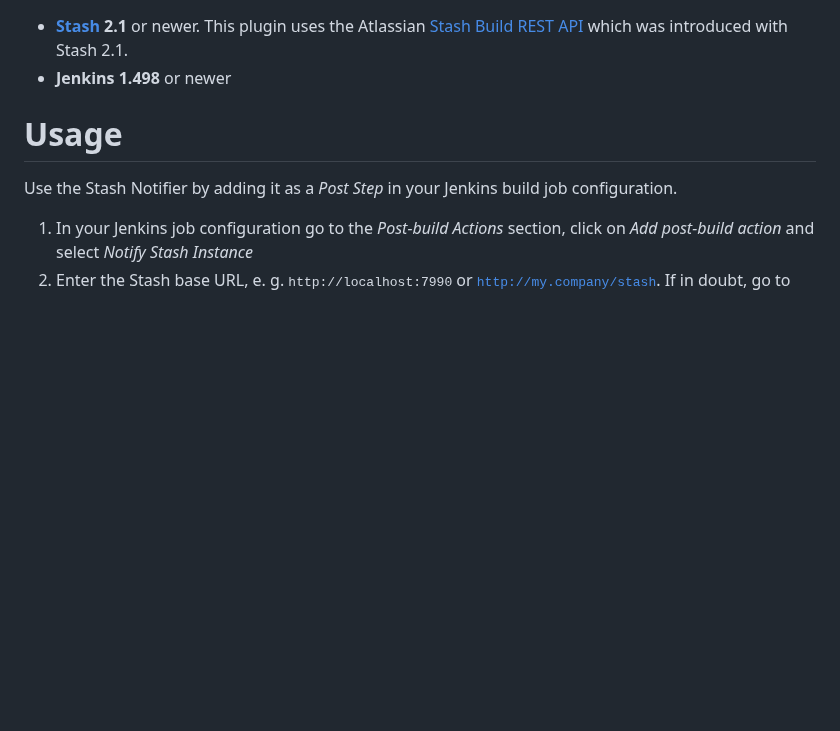
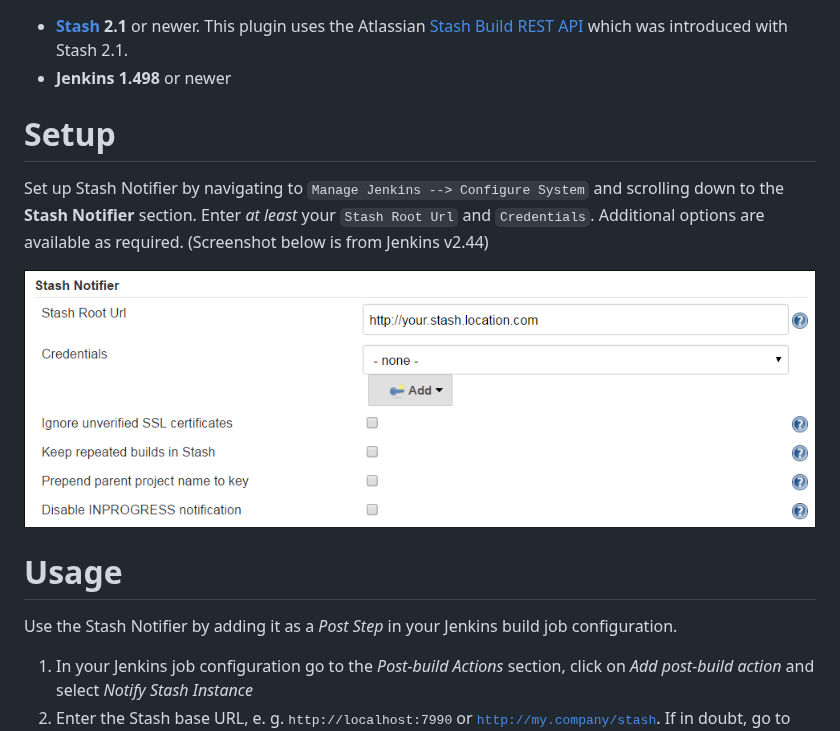
Before and after one commit to jenkinsci/stashnotifier-plugin, a Markdown page: readme.md, the part around the change. GitHub-like rendering; pictures changed too: images/StashNotifierSettings.png (added); blank space fills up the shorter version.

Commit message:
ReadMe: Add setup instructions
Added additional setup instructions for users new to Jenkins who may not know where to set the Stash Root Url and Credentials, both of which are necessary for this plugin to work. This is particularly relevent for pipeline users, who do not have access to pre- and post-build steps in the Jenkins GUI. Included a Jenkins config GUI screenshot.

```diff
--- a/readme.md
+++ b/readme.md
@@ -12,6 +12,13 @@ Requirements
 * **[Stash][] 2.1** or newer. This plugin uses the Atlassian
 [Stash Build REST API][] which was introduced with Stash 2.1.
 * **Jenkins 1.498** or newer
+
+Setup
+=====
+
+Set up Stash Notifier by navigating to `Manage Jenkins --> Configure System` and scrolling down to the **Stash Notifier** section. Enter _at least_ your `Stash Root Url` and `Credentials`. Additional options are available as required. (Screenshot below is from Jenkins v2.44)
+
+![Stash Notifier Settings](images/StashNotifierSettings.png)
 
 Usage
 =====
```
